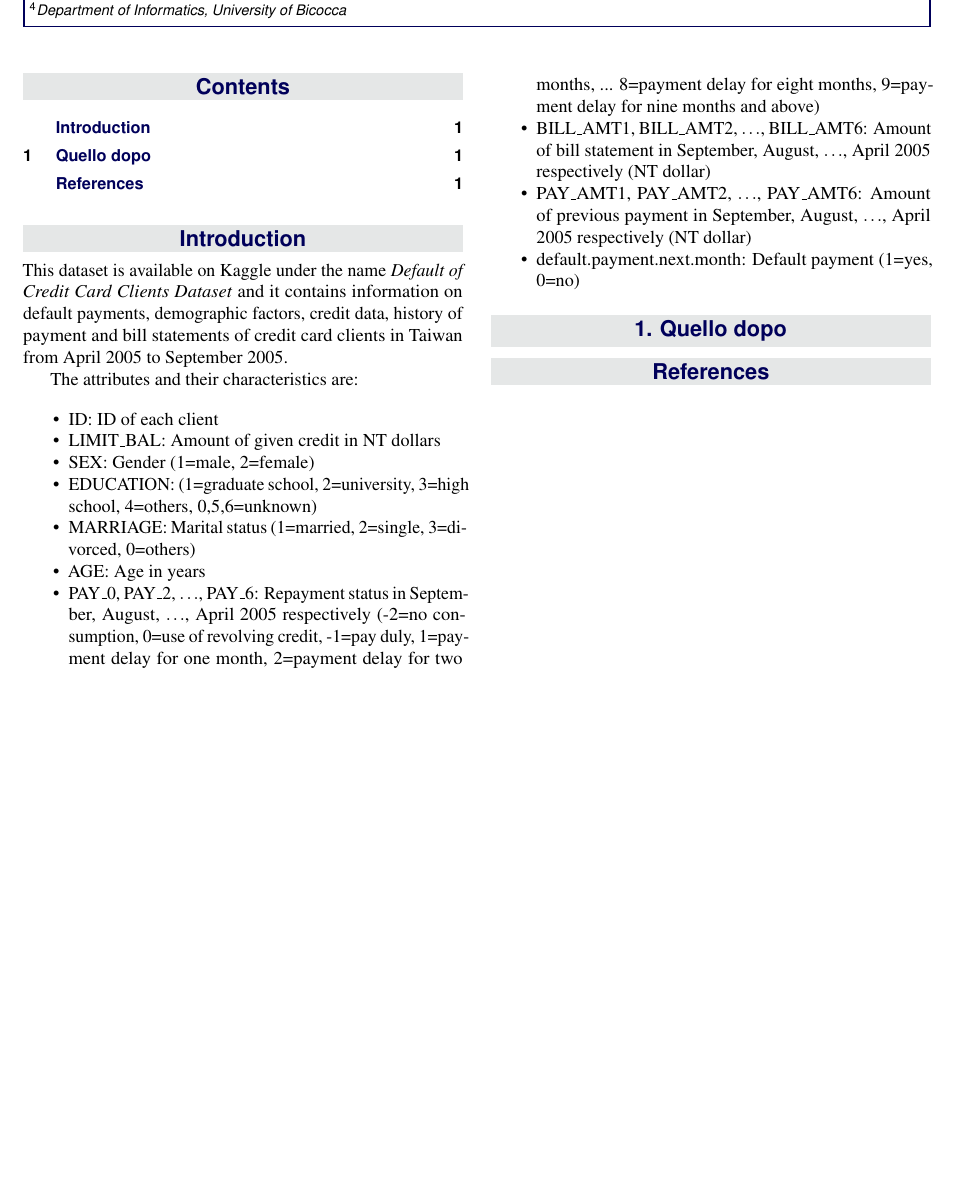
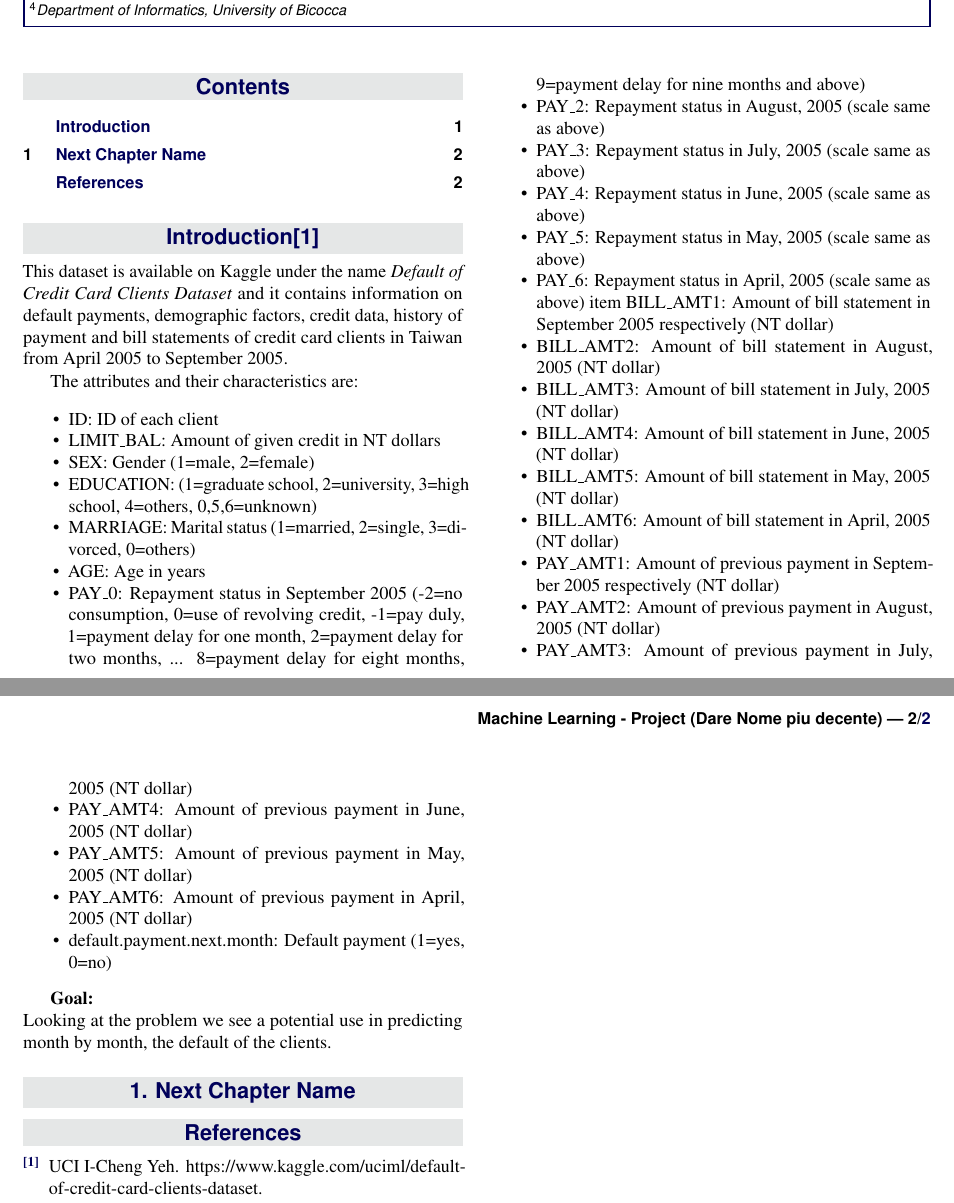
Before and after one commit to pkasela/Machine_Learning_Project, a LaTeX document (Progetto.tex): part of the page before the commit and two parts of pages 1 and 2 of 2 after it, the two joined at a grey line, cut so that both start at the same text, the shorter picture padded with empty space. Compiled offline with pdfLaTeX.

Commit message:
Aggiunto Goal e aggiunto la bibliografia

```diff
--- a/Progetto.tex
+++ b/Progetto.tex
@@ -55,7 +55,7 @@
 \Archive{ML Project} % Additional notes (e.g. copyright, DOI, review/research article)
 
 
-\PaperTitle{Machine Learning - project} % Article title
+\PaperTitle{Machine Learning - Project (Dare Nome piu decente)} % Article title
 
 \Authors{Kasela Pranav\textsuperscript{1}, Pagani Miriam Beatrice\textsuperscript{2}, Saviano Marco\textsuperscript{3}, Zaccaria Antonella\textsuperscript{4}}
 
@@ -114,30 +114,33 @@
 		\item EDUCATION: (1=graduate school, 2=university, 3=high school, 4=others, 0,5,6=unknown)
 		\item MARRIAGE: Marital status (1=married, 2=single, 3=divorced, 0=others)
 		\item AGE: Age in years
-		\item PAY\_0, PAY\_2, $\hdots$, PAY\_6: Repayment status in September, August, $\hdots$, April 2005 respectively (-2=no consumption, 0=use of revolving credit, -1=pay duly, 1=payment delay for one month, 2=payment delay for two months, ... 8=payment delay for eight months, 9=payment delay for nine months and above)
-		%\item PAY\_2: Repayment status in August, 2005 (scale same as above)
-		%\item PAY\_3: Repayment status in July, 2005 (scale same as above)
-		%\item PAY\_4: Repayment status in June, 2005 (scale same as above)
-		%\item PAY\_5: Repayment status in May, 2005 (scale same as above)
-		%\item PAY\_6: Repayment status in April, 2005 (scale same as above)
-		\item BILL\_AMT1, BILL\_AMT2, $\hdots$,  BILL\_AMT6: Amount of bill statement in September, August, $\hdots$, April 2005 respectively (NT dollar)
-		%\item BILL\_AMT2: Amount of bill statement in August, 2005 (NT dollar)
-		%\item BILL\_AMT3: Amount of bill statement in July, 2005 (NT dollar)
-		%\item BILL\_AMT4: Amount of bill statement in June, 2005 (NT dollar)
-		%\item BILL\_AMT5: Amount of bill statement in May, 2005 (NT dollar)
-		%\item BILL\_AMT6: Amount of bill statement in April, 2005 (NT dollar)
-		\item PAY\_AMT1, PAY\_AMT2, $\hdots$, PAY\_AMT6: Amount of previous payment in September, August, $\hdots$, April 2005 respectively (NT dollar)
-		%\item PAY\_AMT2: Amount of previous payment in August, 2005 (NT dollar)
-		%\item PAY\_AMT3: Amount of previous payment in July, 2005 (NT dollar)
-		%\item PAY\_AMT4: Amount of previous payment in June, 2005 (NT dollar)
-		%\item PAY\_AMT5: Amount of previous payment in May, 2005 (NT dollar)
-		%\item PAY\_AMT6: Amount of previous payment in April, 2005 (NT dollar)
+		\item PAY\_0: Repayment status in September 2005 (-2=no consumption, 0=use of revolving credit, -1=pay duly, 1=payment delay for one month, 2=payment delay for two months, ... 8=payment delay for eight months, 9=payment delay for nine months and above)
+		\item PAY\_2: Repayment status in August, 2005 (scale same as above)
+		\item PAY\_3: Repayment status in July, 2005 (scale same as above)
+		\item PAY\_4: Repayment status in June, 2005 (scale same as above)
+		\item PAY\_5: Repayment status in May, 2005 (scale same as above)
+		\item PAY\_6: Repayment status in April, 2005 (scale same as above)
+		item BILL\_AMT1: Amount of bill statement in September 2005 respectively (NT dollar)
+		\item BILL\_AMT2: Amount of bill statement in August, 2005 (NT dollar)
+		\item BILL\_AMT3: Amount of bill statement in July, 2005 (NT dollar)
+		\item BILL\_AMT4: Amount of bill statement in June, 2005 (NT dollar)
+		\item BILL\_AMT5: Amount of bill statement in May, 2005 (NT dollar)
+		\item BILL\_AMT6: Amount of bill statement in April, 2005 (NT dollar)
+		\item PAY\_AMT1: Amount of previous payment in September 2005 respectively (NT dollar)
+		\item PAY\_AMT2: Amount of previous payment in August, 2005 (NT dollar)
+		\item PAY\_AMT3: Amount of previous payment in July, 2005 (NT dollar)
+		\item PAY\_AMT4: Amount of previous payment in June, 2005 (NT dollar)
+		\item PAY\_AMT5: Amount of previous payment in May, 2005 (NT dollar)
+		\item PAY\_AMT6: Amount of previous payment in April, 2005 (NT dollar)
 		\item default.payment.next.month: Default payment (1=yes, 0=no)
 	\end{itemize}
 
 	%------------------------------------------------
 
-	\section{Quello dopo}
+	\textbf{Goal:}\newline
+	Looking at the problem we see a potential use in predicting month by month, the default of the clients.
+
+	\section{Next Chapter Name}
 
 	%----------------------------------------------------------------------------------------
 	%	REFERENCE LIST
```
Also changed, not shown: biblio.bib (+4 -4 lines), Progetto.pdf, Progetto.tex (2 more changed lines).
